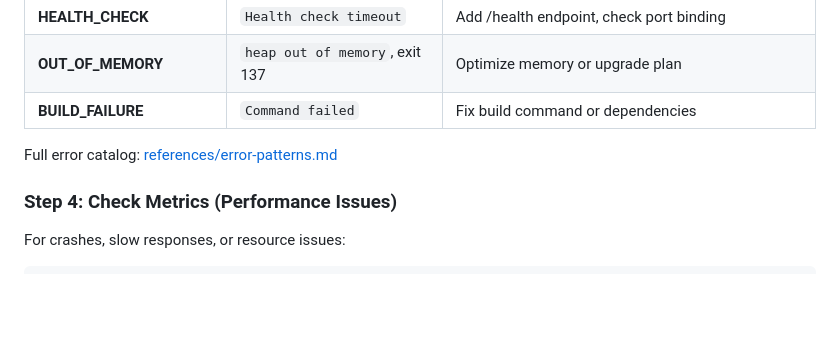
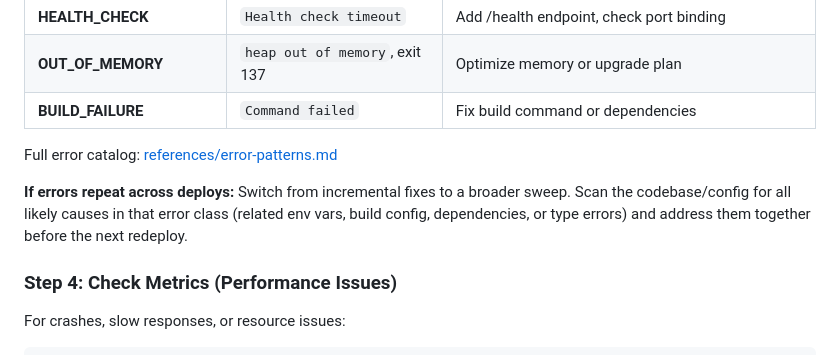
Before and after one commit to render-oss/skills, a Markdown page: skills/render-debug/SKILL.md, the part around the change. Rendered like a GitHub page; blank space fills up the shorter version.

Commit message:
Encourage broader fixes when errors repeat

```diff
--- a/skills/render-debug/SKILL.md
+++ b/skills/render-debug/SKILL.md
@@ -168,6 +168,8 @@ Match log errors against known patterns:
 
 Full error catalog: [references/error-patterns.md](references/error-patterns.md)
 
+**If errors repeat across deploys:** Switch from incremental fixes to a broader sweep. Scan the codebase/config for all likely causes in that error class (related env vars, build config, dependencies, or type errors) and address them together before the next redeploy.
+
 ### Step 4: Check Metrics (Performance Issues)
 
 For crashes, slow responses, or resource issues:
```
